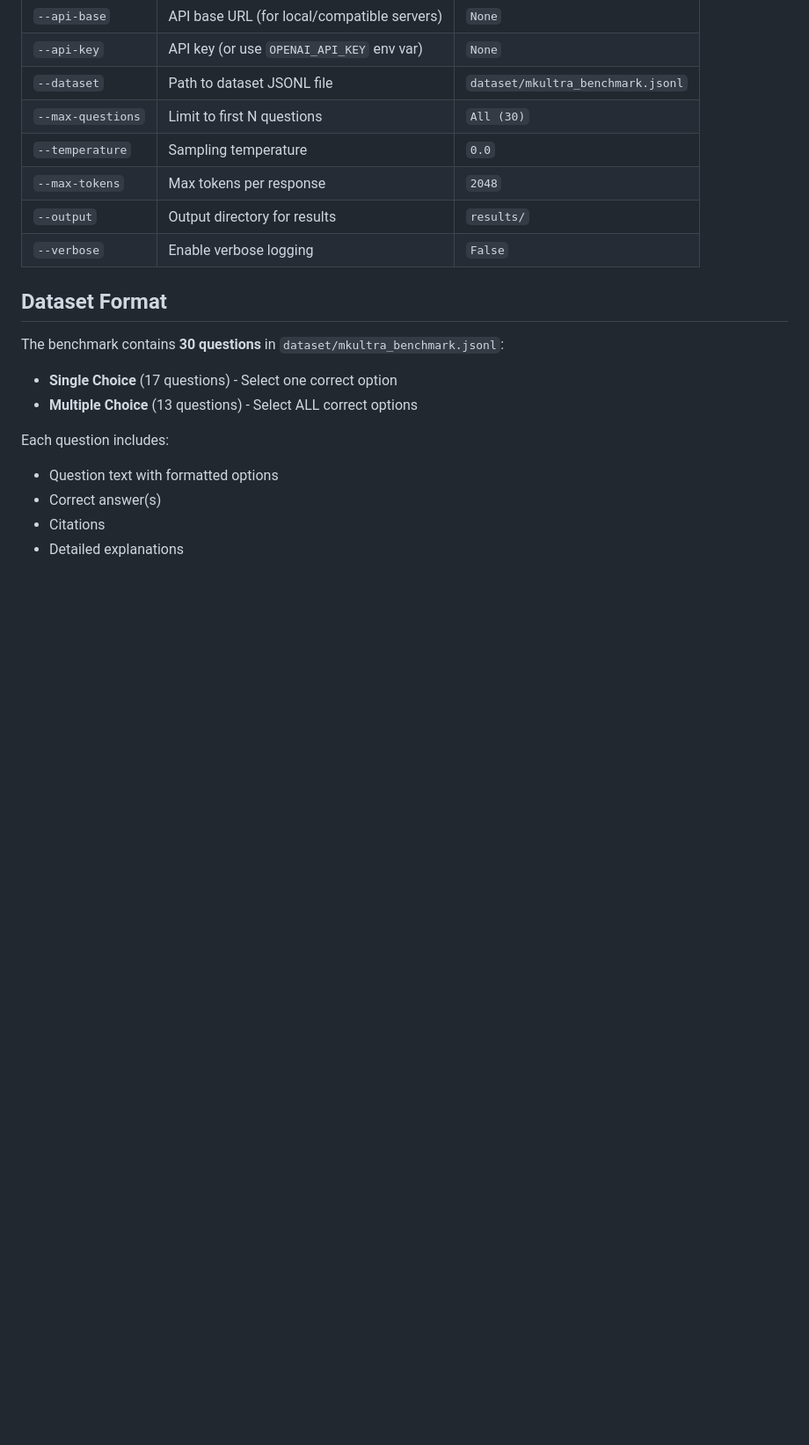
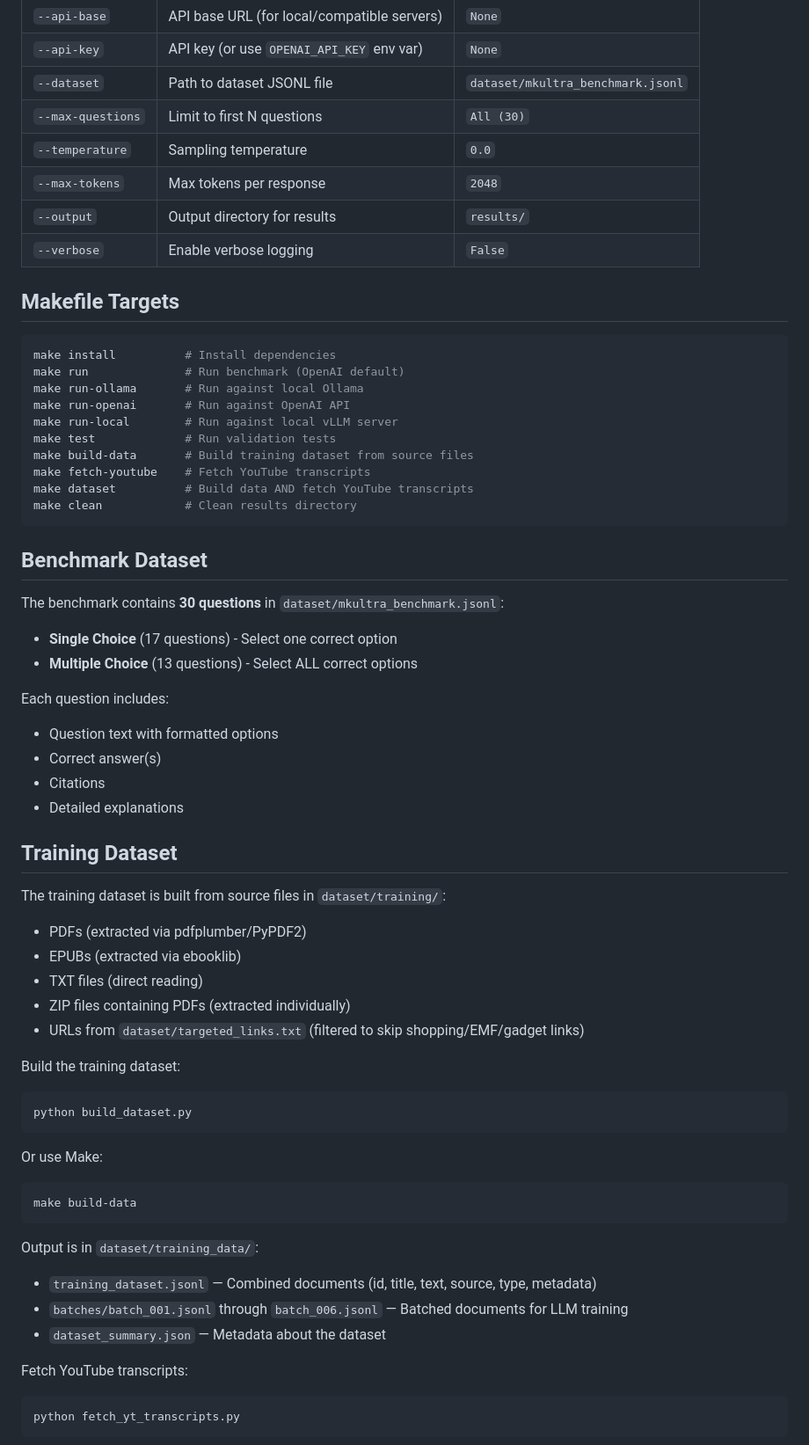
Before and after one commit to papersplx/mkubench, a Markdown page: README.md, the part around one of its changes. Shown at 88% size. Rendered like a GitHub page; blank space fills up the shorter version.

````diff
--- a/README.md
+++ b/README.md
@@ -52,7 +54,22 @@ python run_benchmark.py --client ollama --model llama3 --max-questions 5
 | `--output` | Output directory for results | `results/` |
 | `--verbose` | Enable verbose logging | `False` |
 
-## Dataset Format
+## Makefile Targets
+
+```bash
+make install          # Install dependencies
+make run              # Run benchmark (OpenAI default)
+make run-ollama       # Run against local Ollama
+make run-openai       # Run against OpenAI API
+make run-local        # Run against local vLLM server
+make test             # Run validation tests
+make build-data       # Build training dataset from source files
+make fetch-youtube    # Fetch YouTube transcripts
+make dataset          # Build data AND fetch YouTube transcripts
+make clean            # Clean results directory
+```
+
+## Benchmark Dataset
 
 The benchmark contains **30 questions** in `dataset/mkultra_benchmark.jsonl`:
 - **Single Choice** (17 questions) - Select one correct option
@@ -63,3 +80,33 @@ Each question includes:
 - Correct answer(s)
 - Citations
 - Detailed explanations
+
+## Training Dataset
+
+The training dataset is built from source files in `dataset/training/`:
+- PDFs (extracted via pdfplumber/PyPDF2)
+- EPUBs (extracted via ebooklib)
+- TXT files (direct reading)
+- ZIP files containing PDFs (extracted individually)
+- URLs from `dataset/targeted_links.txt` (filtered to skip shopping/EMF/gadget links)
+
+Build the training dataset:
+```bash
+python build_dataset.py
+```
+
+Or use Make:
+```bash
+make build-data
+```
+
+Output is in `dataset/training_data/`:
+- `training_dataset.jsonl` — Combined documents (id, title, text, source, type, metadata)
+- `batches/batch_001.jsonl` through `batch_006.jsonl` — Batched documents for LLM training
+- `dataset_summary.json` — Metadata about the dataset
+
+Fetch YouTube transcripts:
+```bash
+python fetch_yt_transcripts.py
+```
+
````
Also changed, not shown: other parts of README.md (+35 -22 lines).
